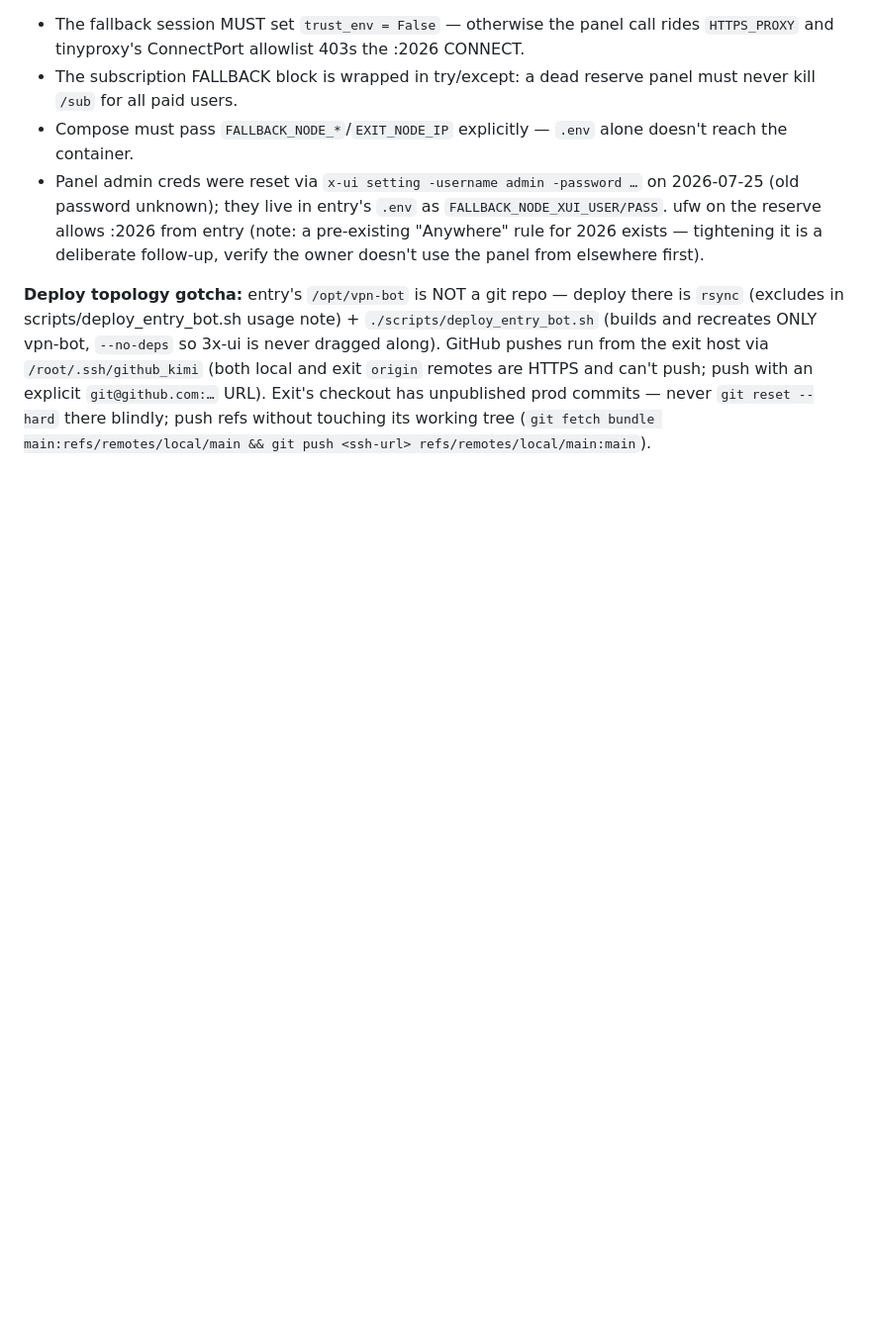
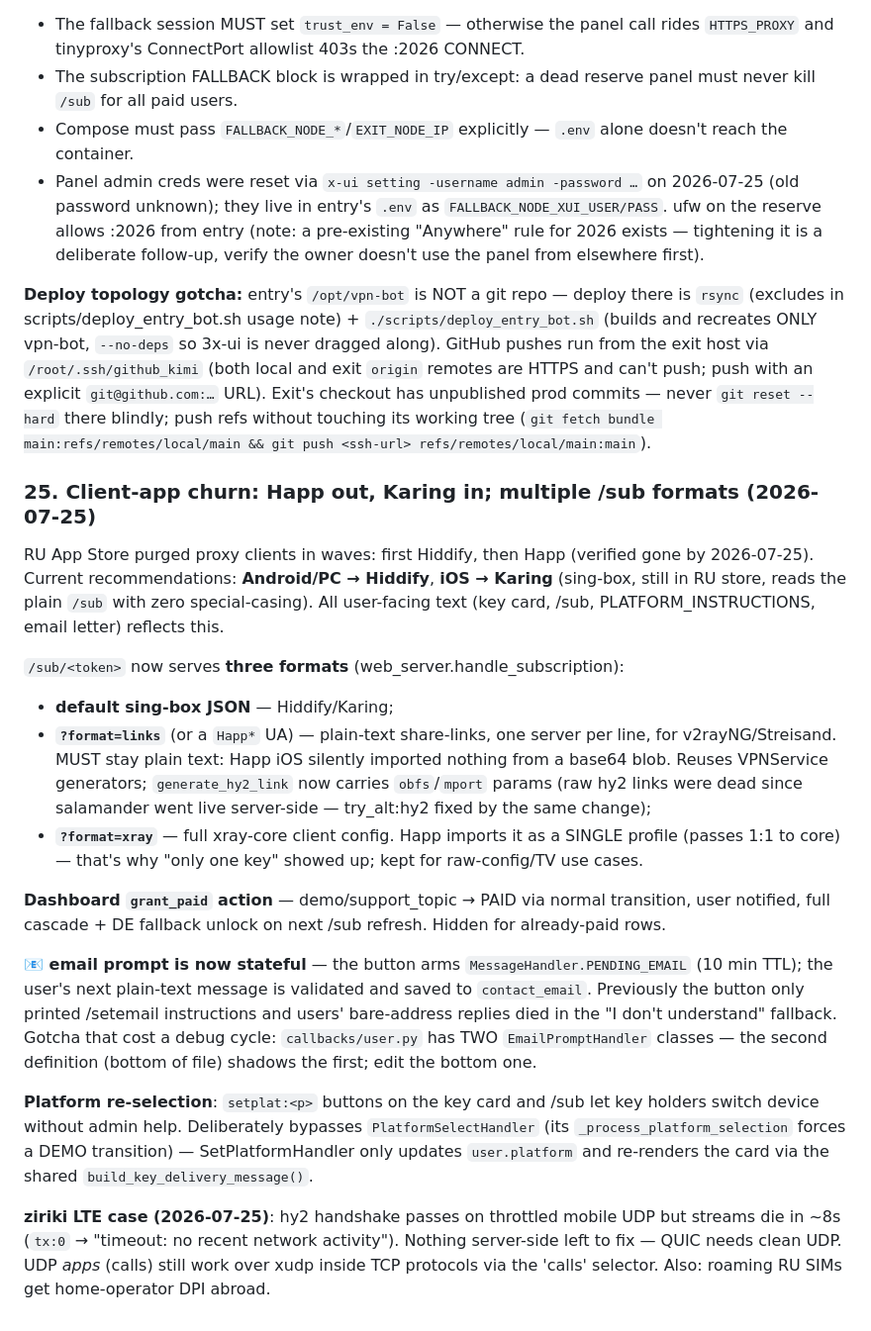
Before and after one commit to Annoyt/VPNautodeploy, a Markdown page: AGENTS.md, the part around the change. Shown at 99% size. Drawn GitHub-style; blank space fills up the shorter version.

Commit message:
docs(agents): client-app churn, /sub formats, grant_paid, pending email, setplat

```diff
--- a/AGENTS.md
+++ b/AGENTS.md
@@ -379,3 +379,20 @@ Symptom: VLESS-Reality dead for ALL users (thousands of `REALITY: processed inva
 - Panel admin creds were reset via `x-ui setting -username admin -password …` on 2026-07-25 (old password unknown); they live in entry's `.env` as `FALLBACK_NODE_XUI_USER/PASS`. ufw on the reserve allows :2026 from entry (note: a pre-existing "Anywhere" rule for 2026 exists — tightening it is a deliberate follow-up, verify the owner doesn't use the panel from elsewhere first).
 
 **Deploy topology gotcha:** entry's `/opt/vpn-bot` is NOT a git repo — deploy there is `rsync` (excludes in scripts/deploy_entry_bot.sh usage note) + `./scripts/deploy_entry_bot.sh` (builds and recreates ONLY vpn-bot, `--no-deps` so 3x-ui is never dragged along). GitHub pushes run from the exit host via `/root/.ssh/github_kimi` (both local and exit `origin` remotes are HTTPS and can't push; push with an explicit `git@github.com:…` URL). Exit's checkout has unpublished prod commits — never `git reset --hard` there blindly; push refs without touching its working tree (`git fetch bundle main:refs/remotes/local/main && git push <ssh-url> refs/remotes/local/main:main`).
+
+### 25. Client-app churn: Happ out, Karing in; multiple /sub formats (2026-07-25)
+
+RU App Store purged proxy clients in waves: first Hiddify, then Happ (verified gone by 2026-07-25). Current recommendations: **Android/PC → Hiddify**, **iOS → Karing** (sing-box, still in RU store, reads the plain `/sub` with zero special-casing). All user-facing text (key card, /sub, PLATFORM_INSTRUCTIONS, email letter) reflects this.
+
+`/sub/<token>` now serves **three formats** (web_server.handle_subscription):
+- **default sing-box JSON** — Hiddify/Karing;
+- **`?format=links`** (or a `Happ*` UA) — plain-text share-links, one server per line, for v2rayNG/Streisand. MUST stay plain text: Happ iOS silently imported nothing from a base64 blob. Reuses VPNService generators; `generate_hy2_link` now carries `obfs`/`mport` params (raw hy2 links were dead since salamander went live server-side — try_alt:hy2 fixed by the same change);
+- **`?format=xray`** — full xray-core client config. Happ imports it as a SINGLE profile (passes 1:1 to core) — that's why "only one key" showed up; kept for raw-config/TV use cases.
+
+**Dashboard `grant_paid` action** — demo/support_topic → PAID via normal transition, user notified, full cascade + DE fallback unlock on next /sub refresh. Hidden for already-paid rows.
+
+**📧 email prompt is now stateful** — the button arms `MessageHandler.PENDING_EMAIL` (10 min TTL); the user's next plain-text message is validated and saved to `contact_email`. Previously the button only printed /setemail instructions and users' bare-address replies died in the "I don't understand" fallback. Gotcha that cost a debug cycle: `callbacks/user.py` has TWO `EmailPromptHandler` classes — the second definition (bottom of file) shadows the first; edit the bottom one.
+
+**Platform re-selection**: `setplat:<p>` buttons on the key card and /sub let key holders switch device without admin help. Deliberately bypasses `PlatformSelectHandler` (its `_process_platform_selection` forces a DEMO transition) — SetPlatformHandler only updates `user.platform` and re-renders the card via the shared `build_key_delivery_message()`.
+
+**ziriki LTE case (2026-07-25)**: hy2 handshake passes on throttled mobile UDP but streams die in ~8s (`tx:0` → "timeout: no recent network activity"). Nothing server-side left to fix — QUIC needs clean UDP. UDP *apps* (calls) still work over xudp inside TCP protocols via the 'calls' selector. Also: roaming RU SIMs get home-operator DPI abroad.
```
